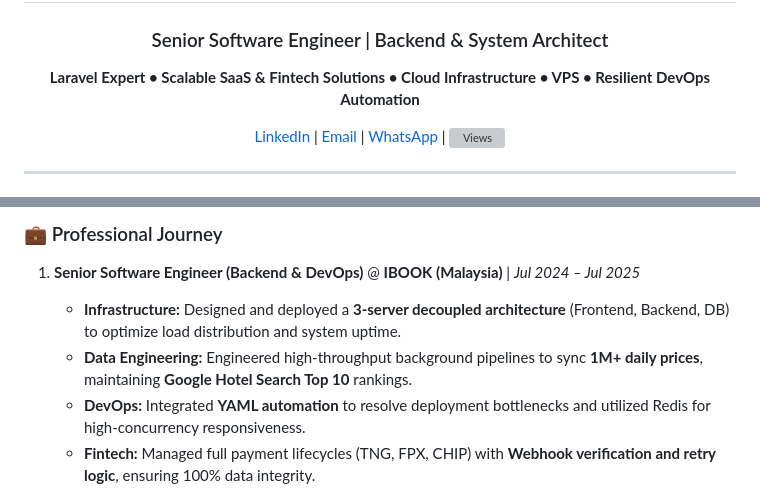
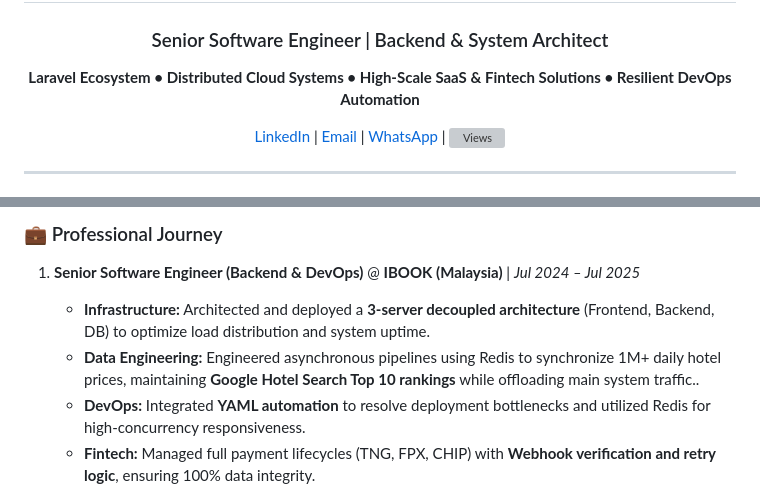
Before and after one commit to Ahsanjuly29/Ahsanjuly29, a Markdown page: README.md, 2 parts joined by grey strips. Rendered like a GitHub page; grey boxes are pictures that could not be loaded.

Commit message:
Update README with improved phrasing and details

```diff
--- a/README.md
+++ b/README.md
@@ -5,7 +5,7 @@
 
 ### Senior Software Engineer | Backend & System Architect
 
-**Laravel Expert • Scalable SaaS & Fintech Solutions • Cloud Infrastructure • VPS • Resilient DevOps Automation**
+**Laravel Ecosystem • Distributed Cloud Systems • High-Scale SaaS & Fintech Solutions • Resilient DevOps Automation**
 
 </div>
 
@@ -44,8 +44,8 @@ The ultimate objective is bridging the gap between advanced backend engineering
 1. **Senior Software Engineer (Backend & DevOps)** </br>
    @ **IBOOK (Malaysia)** | *Jul 2024 – Jul 2025*
 
-   - **Infrastructure:** Designed and deployed a **3-server decoupled architecture** (Frontend, Backend, DB) to optimize load distribution and system uptime.
-   - **Data Engineering:** Engineered high-throughput background pipelines to sync **1M+ daily prices**, maintaining **Google Hotel Search Top 10** rankings.
+   - **Infrastructure:** Architected and deployed a **3-server decoupled architecture** (Frontend, Backend, DB) to optimize load distribution and system uptime.
+   - **Data Engineering:** Engineered asynchronous pipelines using Redis to synchronize 1M+ daily hotel prices, maintaining **Google Hotel Search Top 10 rankings** while offloading main system traffic..
    - **DevOps:** Integrated **YAML automation** to resolve deployment bottlenecks and utilized Redis for high-concurrency responsiveness.
    - **Fintech:** Managed full payment lifecycles (TNG, FPX, CHIP) with **Webhook verification and retry logic**, ensuring 100% data integrity.
 
```
